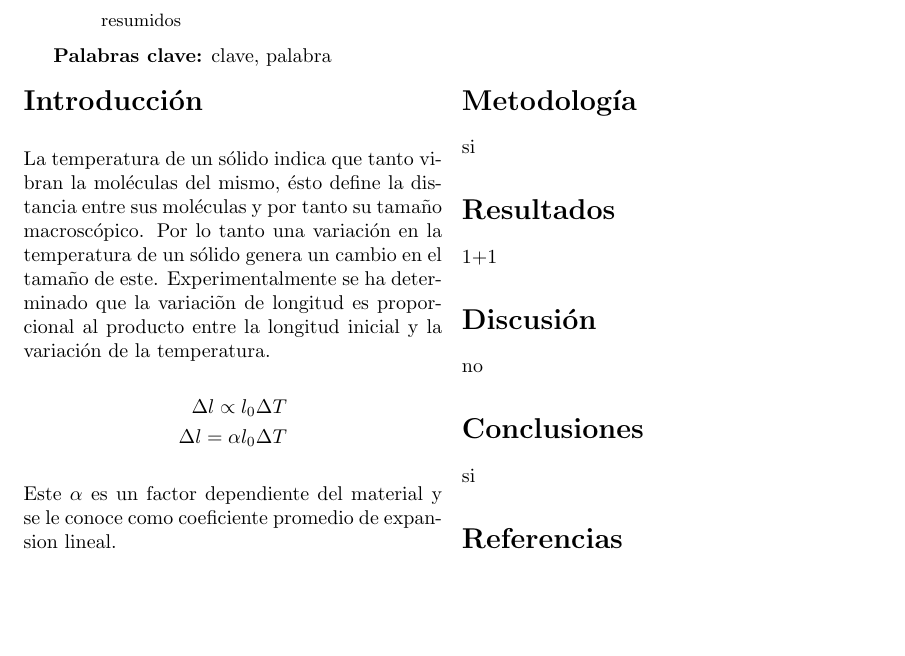
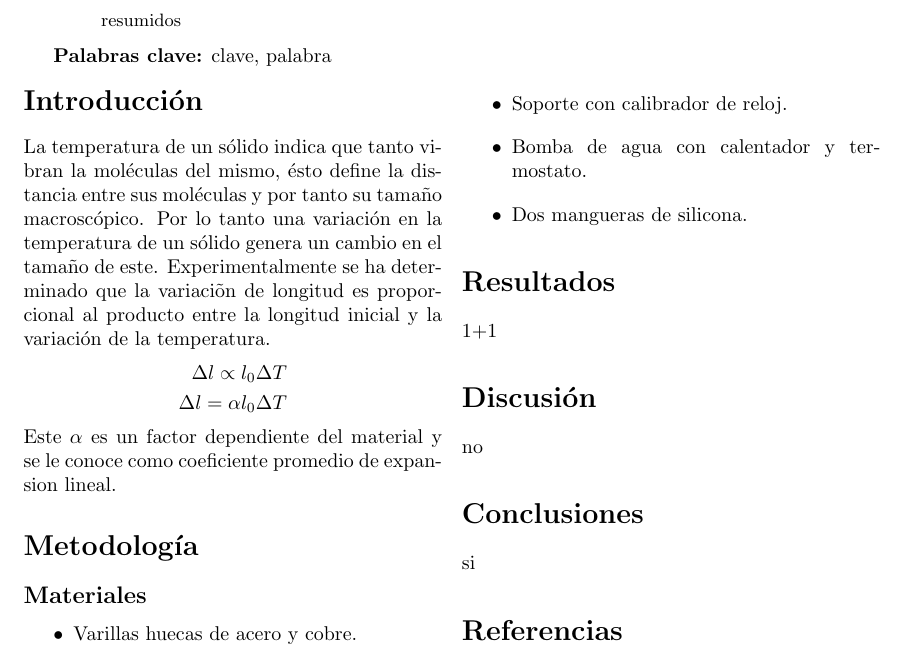
Before and after one commit to Medina1010/p4i2, a LaTeX paper (main.tex, which reads src/metodologia.tex): part of the page, cut so that both start at the same text, the shorter picture padded with empty space. Compiled offline with pdfLaTeX.

Commit message:
metodologia:materiales

```diff
--- a/src/metodologia.tex
+++ b/src/metodologia.tex
@@ -1,2 +1,8 @@
 \section*{Metodolog\'ia}
-si
+\subsection*{Materiales}
+\begin{itemize}
+    \item Varillas huecas de acero y cobre.
+    \item Soporte con calibrador de reloj.
+    \item Bomba de agua con calentador y termostato.
+    \item Dos mangueras de silicona.
+\end{itemize}
```
